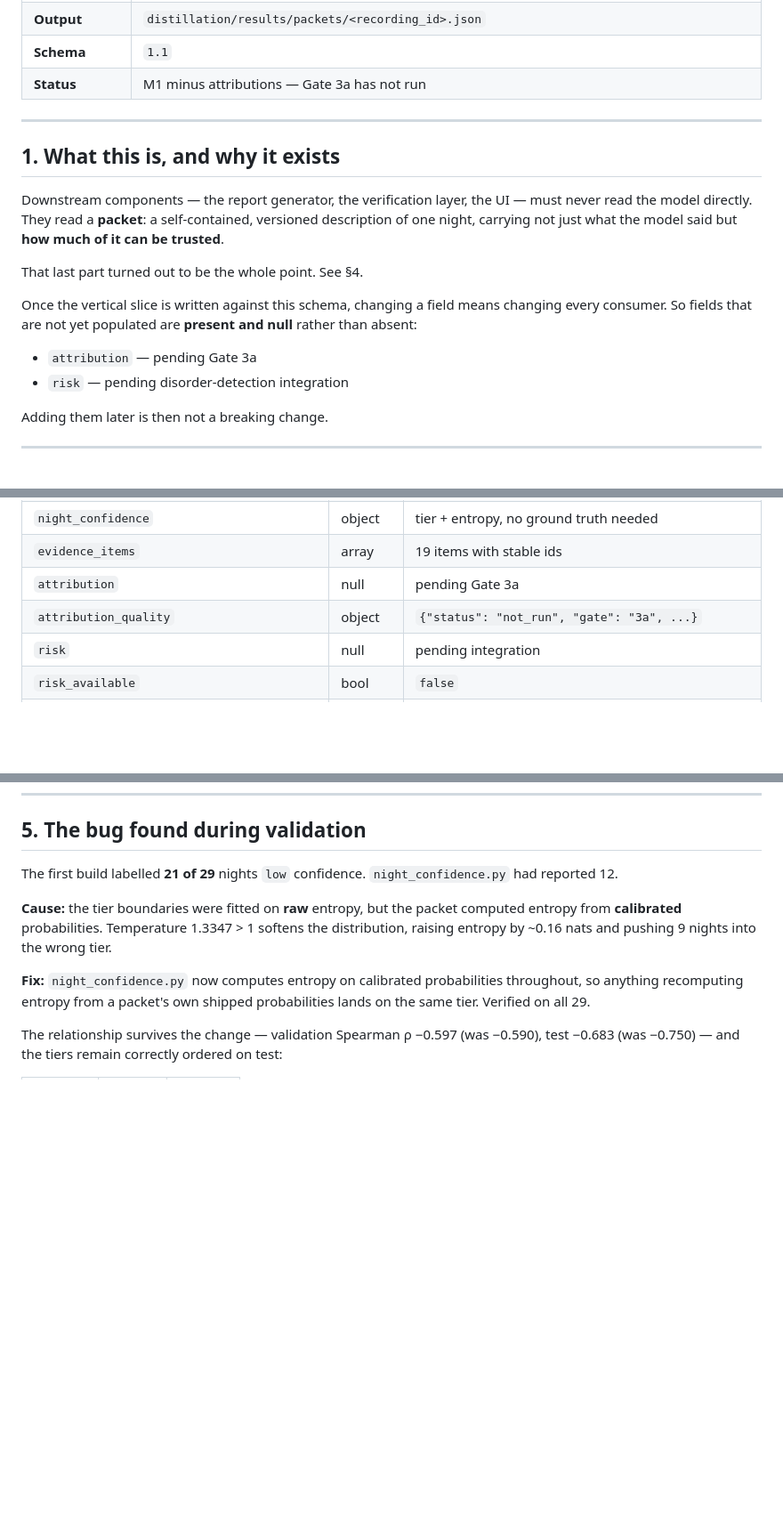
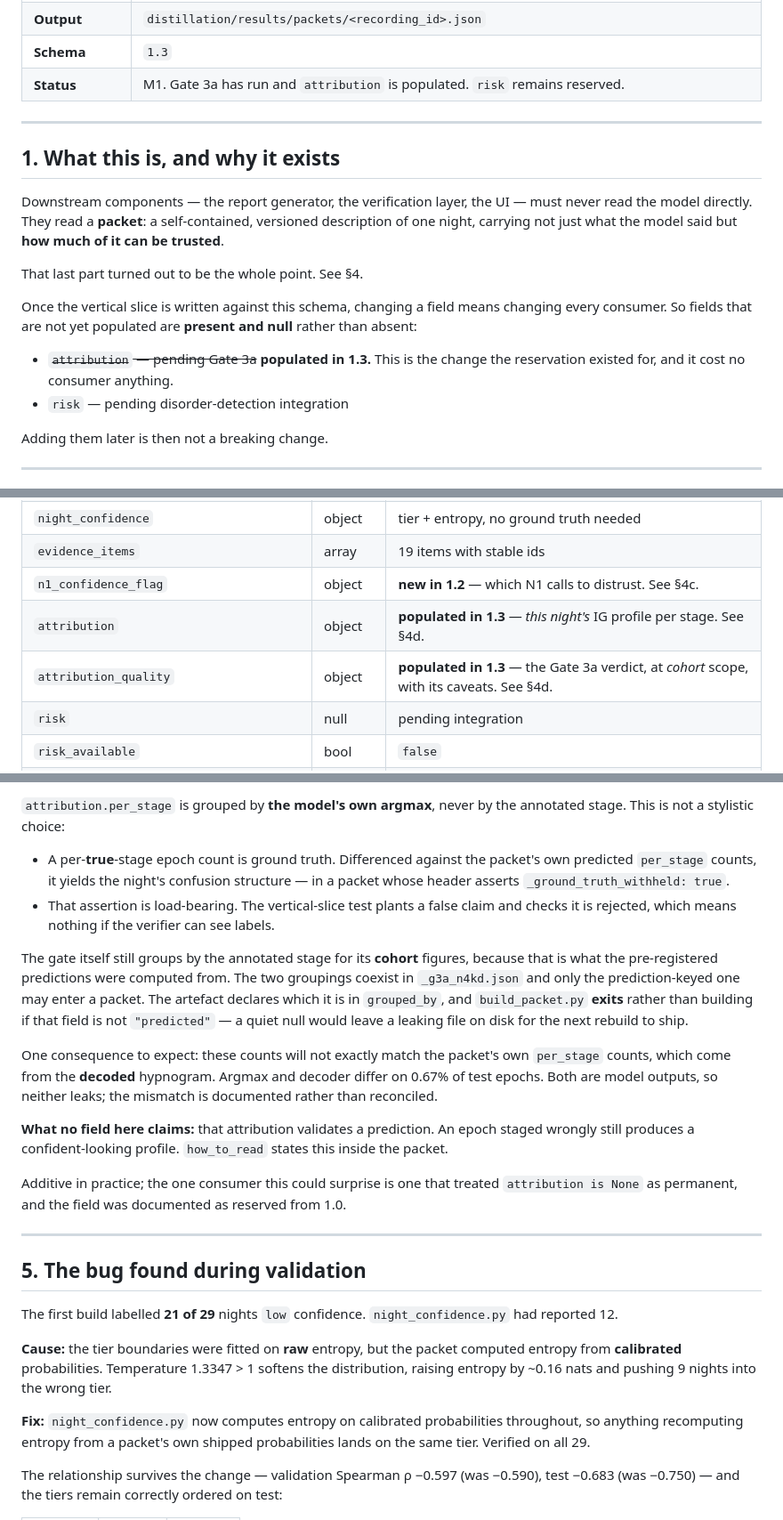
Before and after one commit to iamnishaant/Sleep_staging, a Markdown page: distillation/EVIDENCE_PACKET.md, 3 parts joined by grey strips. Shown at 89% size. Rendered like a GitHub page; blank space fills up the shorter version.

```diff
--- a/distillation/EVIDENCE_PACKET.md
+++ b/distillation/EVIDENCE_PACKET.md
@@ -12,8 +12,8 @@
 | **Hypnogram** | **decoded** — `sequence_decode.py`, REM minimum-run L=3 |
 | **Previous M0** | `student_N2multiscale` (κ 0.6991, hard labels) — artefacts under `results/m0_student_N2multiscale/`. Before that `student_baseline_E0` (κ 0.6469) under `results/m0_student_baseline_E0/`. Promotions recorded in `results/m0_promotion.json` and `results/kd_result.json`. |
 | **Output** | `distillation/results/packets/<recording_id>.json` |
-| **Schema** | `1.1` |
-| **Status** | M1 minus attributions — Gate 3a has not run |
+| **Schema** | `1.3` |
+| **Status** | M1. Gate 3a has run and `attribution` is populated. `risk` remains reserved. |
 
 ---
 
@@ -25,7 +25,8 @@ That last part turned out to be the whole point. See §4.
 
 Once the vertical slice is written against this schema, changing a field means changing every consumer. So fields that are not yet populated are **present and null** rather than absent:
 
-- `attribution` — pending Gate 3a
+- ~~`attribution` — pending Gate 3a~~ **populated in 1.3.** This is the change
+  the reservation existed for, and it cost no consumer anything.
 - `risk` — pending disorder-detection integration
 
 Adding them later is then not a breaking change.
@@ -77,8 +78,9 @@ two temperatures agree, so a drift cannot pass silently.
 | `derived_metric_reliability` | object | **which of those may be asserted** |
 | `night_confidence` | object | tier + entropy, no ground truth needed |
 | `evidence_items` | array | 19 items with stable ids |
-| `attribution` | null | pending Gate 3a |
-| `attribution_quality` | object | `{"status": "not_run", "gate": "3a", ...}` |
+| `n1_confidence_flag` | object | **new in 1.2** — which N1 calls to distrust. See §4c. |
+| `attribution` | object | **populated in 1.3** — *this night's* IG profile per stage. See §4d. |
+| `attribution_quality` | object | **populated in 1.3** — the Gate 3a verdict, at *cohort* scope, with its caveats. See §4d. |
 | `risk` | null | pending integration |
 | `risk_available` | bool | `false` |
 | `limitations` | array | plain-language caveats |
@@ -321,3 +401,35 @@ different reference, so **the two must not be differenced**.
+`attribution.per_stage` is grouped by **the model's own argmax**, never by the
+annotated stage. This is not a stylistic choice:
+
+- A per-**true**-stage epoch count is ground truth. Differenced against the
+  packet's own predicted `per_stage` counts, it yields the night's confusion
+  structure — in a packet whose header asserts `_ground_truth_withheld: true`.
+- That assertion is load-bearing. The vertical-slice test plants a false claim
+  and checks it is rejected, which means nothing if the verifier can see labels.
+
+The gate itself still groups by the annotated stage for its **cohort** figures,
+because that is what the pre-registered predictions were computed from. The two
+groupings coexist in `_g3a_n4kd.json` and only the prediction-keyed one may enter
+a packet. The artefact declares which it is in `grouped_by`, and
+`build_packet.py` **exits** rather than building if that field is not
+`"predicted"` — a quiet null would leave a leaking file on disk for the next
+rebuild to ship.
+
+One consequence to expect: these counts will not exactly match the packet's own
+`per_stage` counts, which come from the **decoded** hypnogram. Argmax and decoder
+differ on 0.67% of test epochs. Both are model outputs, so neither leaks; the
+mismatch is documented rather than reconciled.
+
+**What no field here claims:** that attribution validates a prediction. An epoch
+staged wrongly still produces a confident-looking profile. `how_to_read` states
+this inside the packet.
+
+Additive in practice; the one consumer this could surprise is one that treated
+`attribution is None` as permanent, and the field was documented as reserved
+from 1.0.
+
+---
+
 ## 5. The bug found during validation
 
 The first build labelled **21 of 29** nights `low` confidence. `night_confidence.py` had reported 12.
```
Also changed, not shown: other parts of distillation/EVIDENCE_PACKET.md (+83 -5 lines).
